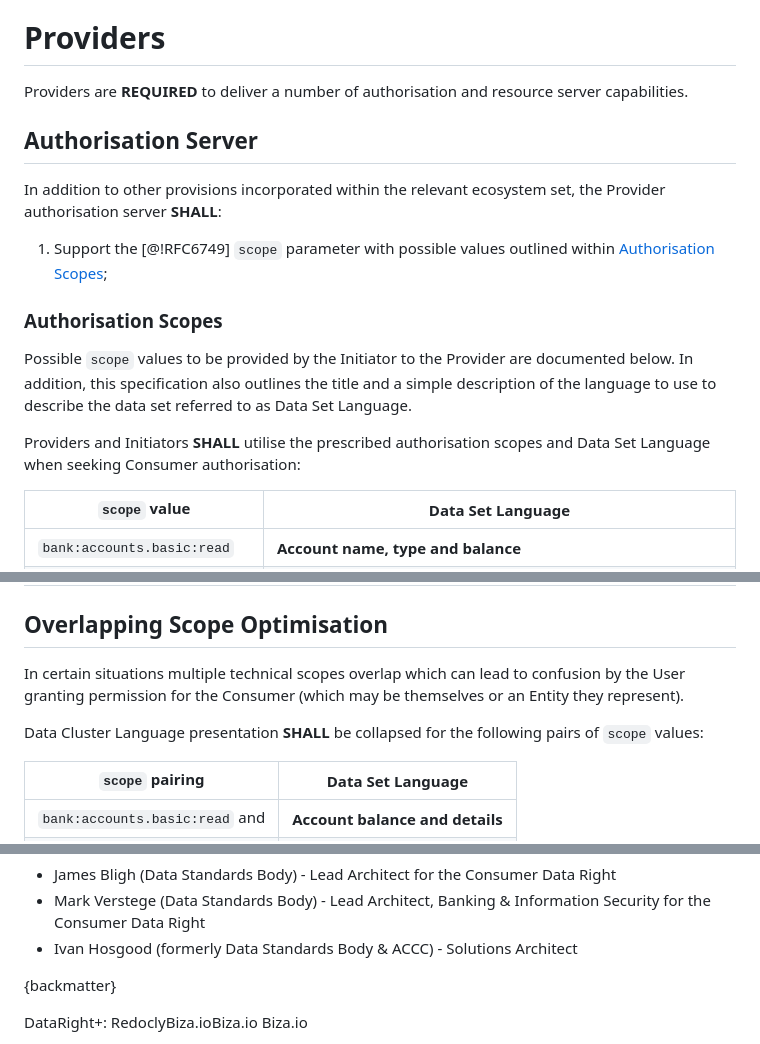
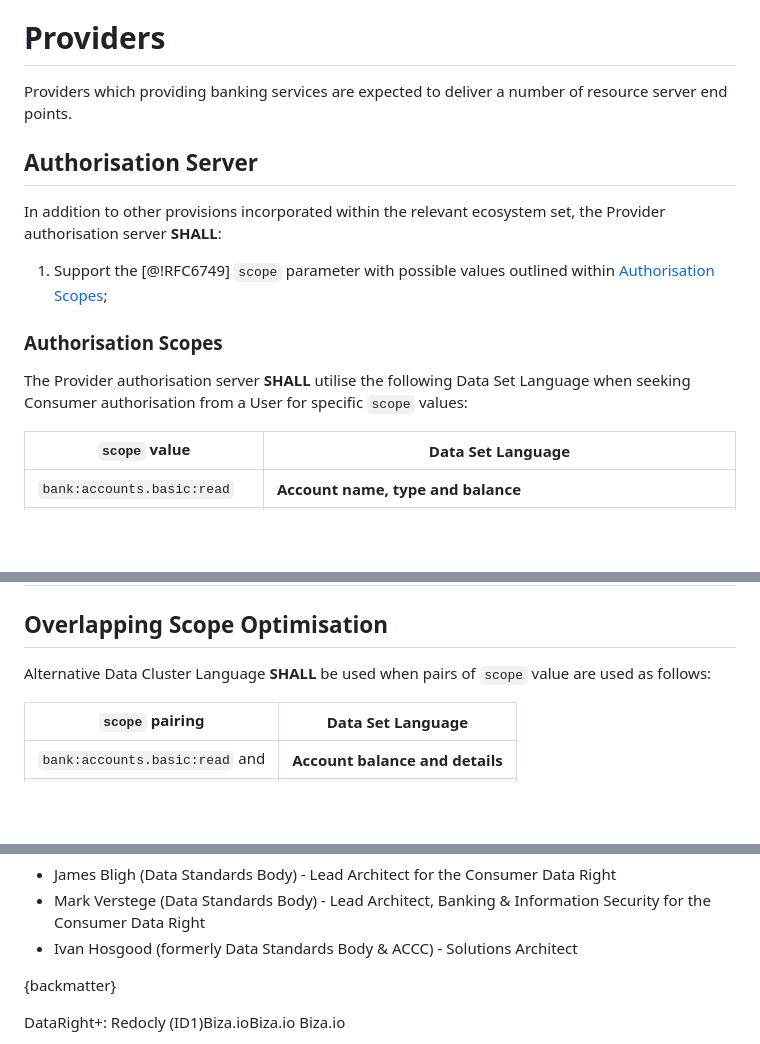
Before and after one commit to datarightplus/datarightplus-resource-set-banking, a Markdown page: draft-authors-datarightplus-resource-set-banking.md, 3 parts joined by grey strips. Drawn GitHub-style; blank space fills up the shorter version.

```diff
--- a/draft-authors-datarightplus-resource-set-banking.md
+++ b/draft-authors-datarightplus-resource-set-banking.md
@@ -42,7 +42,7 @@ This specification utilises the various terms outlined within [@!DATARIGHTPLUS-R
 
 # Providers
 
-Providers are **REQUIRED** to deliver a number of authorisation and resource server capabilities.
+Providers which providing banking services are expected to deliver a number of resource server end points.
 
 ## Authorisation Server
 
@@ -52,9 +52,7 @@ In addition to other provisions incorporated within the relevant ecosystem set,
 
 ### Authorisation Scopes
 
-Possible `scope` values to be provided by the Initiator to the Provider are documented below. In addition, this specification also outlines the title and a simple description of the language to use to describe the data set referred to as Data Set Language.
-
-Providers and Initiators **SHALL** utilise the prescribed authorisation scopes and Data Set Language when seeking Consumer authorisation:
+The Provider authorisation server **SHALL** utilise the following Data Set Language when seeking Consumer authorisation from a User for specific `scope` values:
 
 | `scope` value                | Data Set Language                                                                                                         |
 |------------------------------|---------------------------------------------------------------------------------------------------------------------------|
@@ -83,9 +81,7 @@ Providers and Initiators **SHALL** utilise the prescribed authorisation scopes a
 
 ## Overlapping Scope Optimisation
 
-In certain situations multiple technical scopes overlap which can lead to confusion by the User granting permission for the Consumer (which may be themselves or an Entity they represent).
-
-Data Cluster Language presentation **SHALL** be collapsed for the following pairs of `scope` values:
+Alternative Data Cluster Language **SHALL** be used when pairs of `scope` value are used as follows:
 
 | `scope` pairing                | Data Set Language               |
 |--------------------------------|---------------------------------|
@@ -146,6 +168,6 @@ We acknowledge the contribution to the [@!CDS] of the following individuals:
 
 {backmatter}
 
-<reference anchor="DATARIGHTPLUS-REDOCLY" target="https://datarightplus.github.io/datarightplus-redocly/"> <front><title>DataRight+: Redocly</title><author initials="S." surname="Low" fullname="Stuart Low"><organization>Biza.io</organization></author><author initials="B." surname="Kolera" fullname="Ben Kolera"><organization>Biza.io</organization></author>
+<reference anchor="DATARIGHTPLUS-REDOCLY-ID1" target="https://datarightplus.github.io/datarightplus-redocly/?v=ID1"> <front><title>DataRight+: Redocly (ID1)</title><author initials="S." surname="Low" fullname="Stuart Low"><organization>Biza.io</organization></author><author initials="B." surname="Kolera" fullname="Ben Kolera"><organization>Biza.io</organization></author>
 <author initials="W." surname="Cai" fullname="Wei Cai"><organization>Biza.io</organization></author></front> </reference>
 
```
Also changed, not shown: other parts of draft-authors-datarightplus-resource-set-banking.md (+50 -24 lines).
